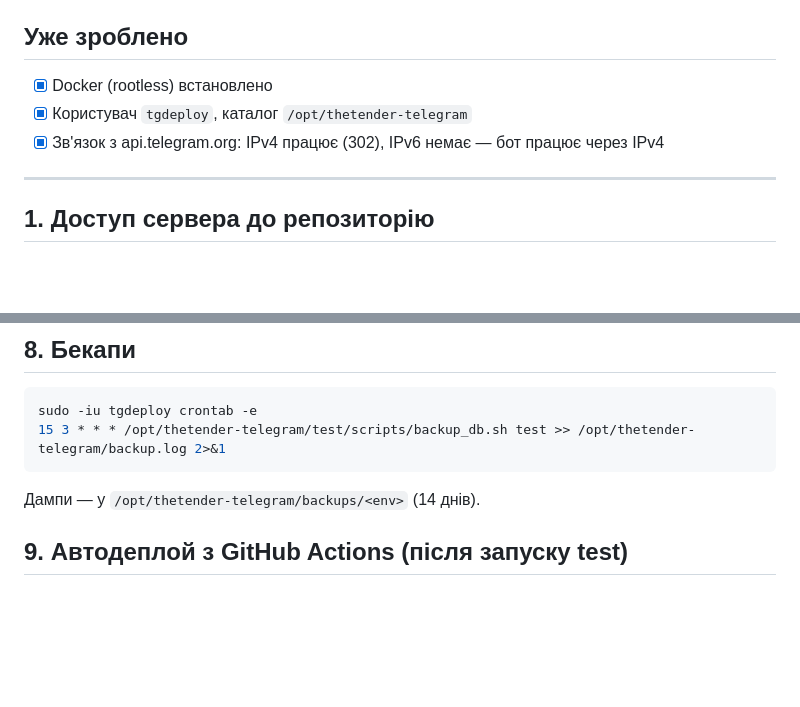
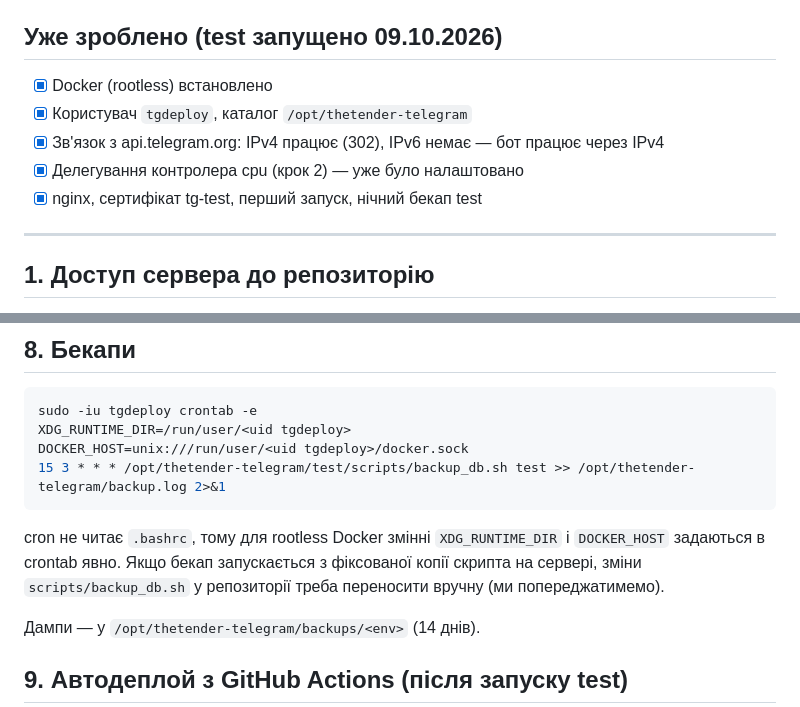
Before and after one commit to Thetender/Telegram_bot, a Markdown page: docs/SERVER_SETUP.md, 2 parts joined by grey strips. Rendered like a GitHub page; blank space fills up the shorter version.

Commit message:
docs: server guide — cron env for rootless Docker, current status
Co-Authored-By: Claude Opus 5.5 <noreply@anthropic.com>
Claude-Session: https://claude.ai/code/session_01JzVZnugwLh4KhriCsyYtu1

````diff
--- a/docs/SERVER_SETUP.md
+++ b/docs/SERVER_SETUP.md
@@ -11,10 +11,12 @@
 - порти лише на `127.0.0.1`: test — **8083**, prod — **8082**; назовні — тільки через nginx;
 - деплой змінює тільки `/opt/thetender-telegram`.
 
-## Уже зроблено
+## Уже зроблено (test запущено 09.10.2026)
 - [x] Docker (rootless) встановлено
 - [x] Користувач `tgdeploy`, каталог `/opt/thetender-telegram`
 - [x] Зв'язок з api.telegram.org: IPv4 працює (302), IPv6 немає — бот працює через IPv4
+- [x] Делегування контролера cpu (крок 2) — уже було налаштовано
+- [x] nginx, сертифікат tg-test, перший запуск, нічний бекап test
 
 ---
 
@@ -122,8 +124,14 @@ docker compose -p tg-test exec app python -m app.cli grant-admin --phone +380XXX
 
 ```bash
 sudo -iu tgdeploy crontab -e
+XDG_RUNTIME_DIR=/run/user/<uid tgdeploy>
+DOCKER_HOST=unix:///run/user/<uid tgdeploy>/docker.sock
 15 3 * * * /opt/thetender-telegram/test/scripts/backup_db.sh test >> /opt/thetender-telegram/backup.log 2>&1
 ```
+
+cron не читає `.bashrc`, тому для rootless Docker змінні `XDG_RUNTIME_DIR` і `DOCKER_HOST`
+задаються в crontab явно. Якщо бекап запускається з фіксованої копії скрипта на сервері,
+зміни `scripts/backup_db.sh` у репозиторії треба переносити вручну (ми попереджатимемо).
 
 Дампи — у `/opt/thetender-telegram/backups/<env>` (14 днів).
 
````
